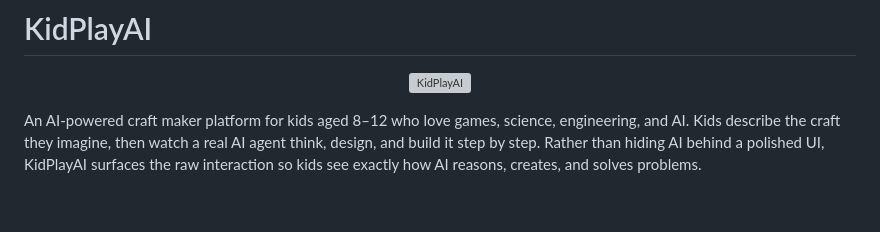
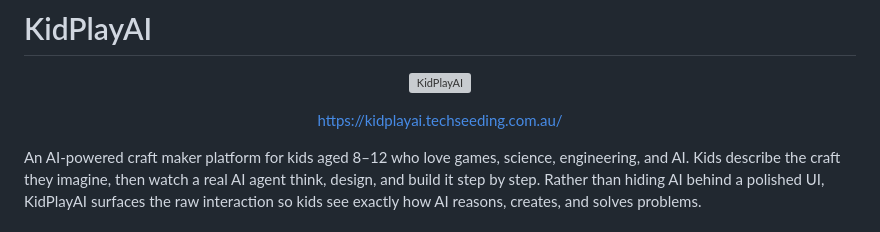
Before and after one commit to superopengl/techseeding, a Markdown page: apps/kpai/README.md, the part around the change. Rendered like a GitHub page; blank space fills up the shorter version; grey boxes are pictures that could not be loaded.

Commit message:
add production URL to README

```diff
--- a/apps/kpai/README.md
+++ b/apps/kpai/README.md
@@ -2,6 +2,10 @@
 
 <p align="center">
   <img src="logo.png" alt="KidPlayAI" width="180" />
+</p>
+
+<p align="center">
+  <a href="https://kidplayai.techseeding.com.au/">https://kidplayai.techseeding.com.au/</a>
 </p>
 
 An AI-powered craft maker platform for kids aged 8–12 who love games, science, engineering, and AI. Kids describe the craft they imagine, then watch a real AI agent think, design, and build it step by step. Rather than hiding AI behind a polished UI, KidPlayAI surfaces the raw interaction so kids see exactly how AI reasons, creates, and solves problems.
```
